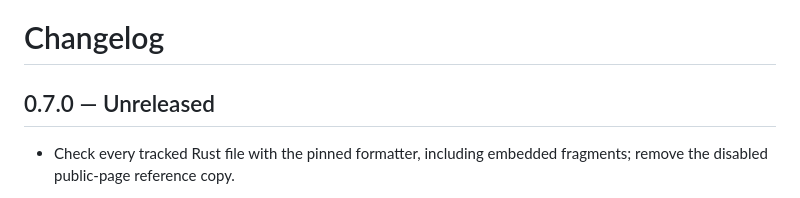
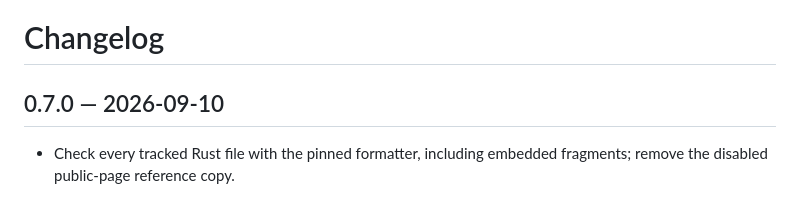
Before and after one commit to alexhaberl/VaultLink, a Markdown page: CHANGELOG.md, the part around the change. Rendered like a GitHub page.

Commit message:
docs: schedule 0.7.0 release for September 10

```diff
--- a/CHANGELOG.md
+++ b/CHANGELOG.md
@@ -1,6 +1,6 @@
 # Changelog
 
-## 0.7.0 — Unreleased
+## 0.7.0 — 2026-09-10
 
 - Check every tracked Rust file with the pinned formatter, including embedded fragments; remove the disabled public-page reference copy.
 - Add preview/ZIP cancellation and raw-preview regressions, real server/TLS/shutdown process-smokes, merged unit/process coverage and measured local coverage floors.
```
